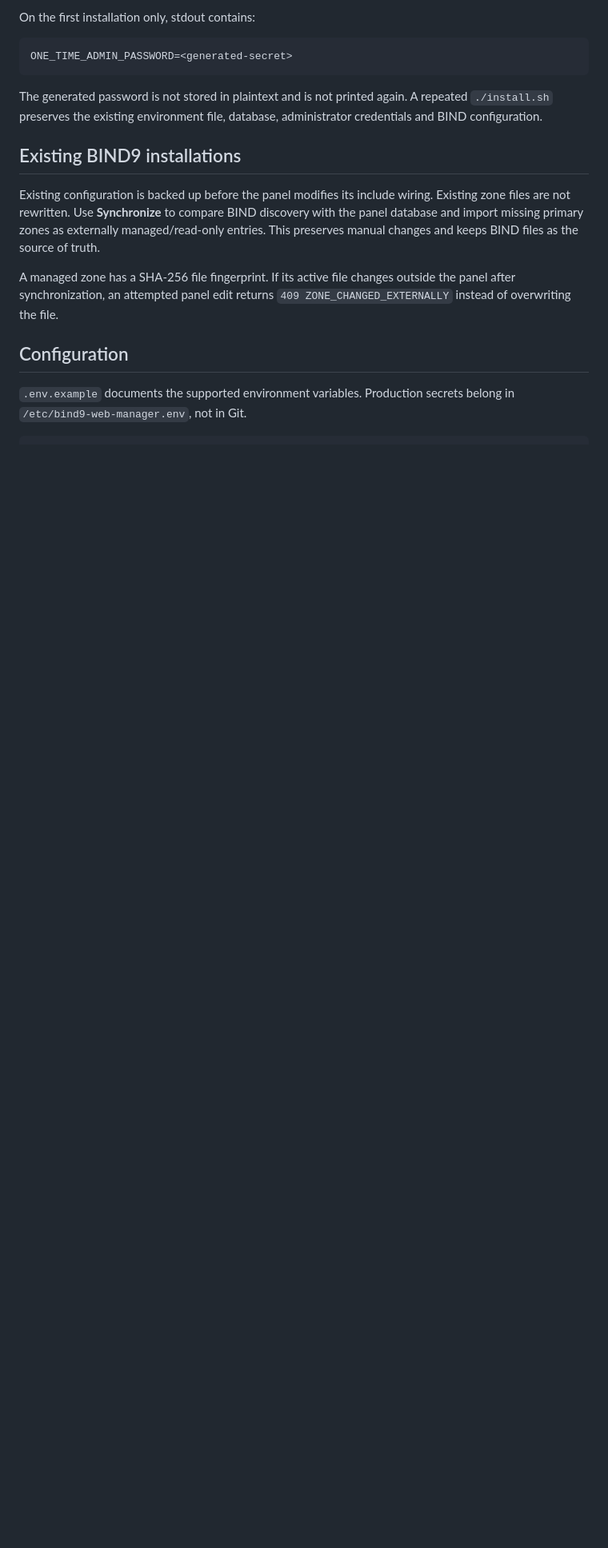
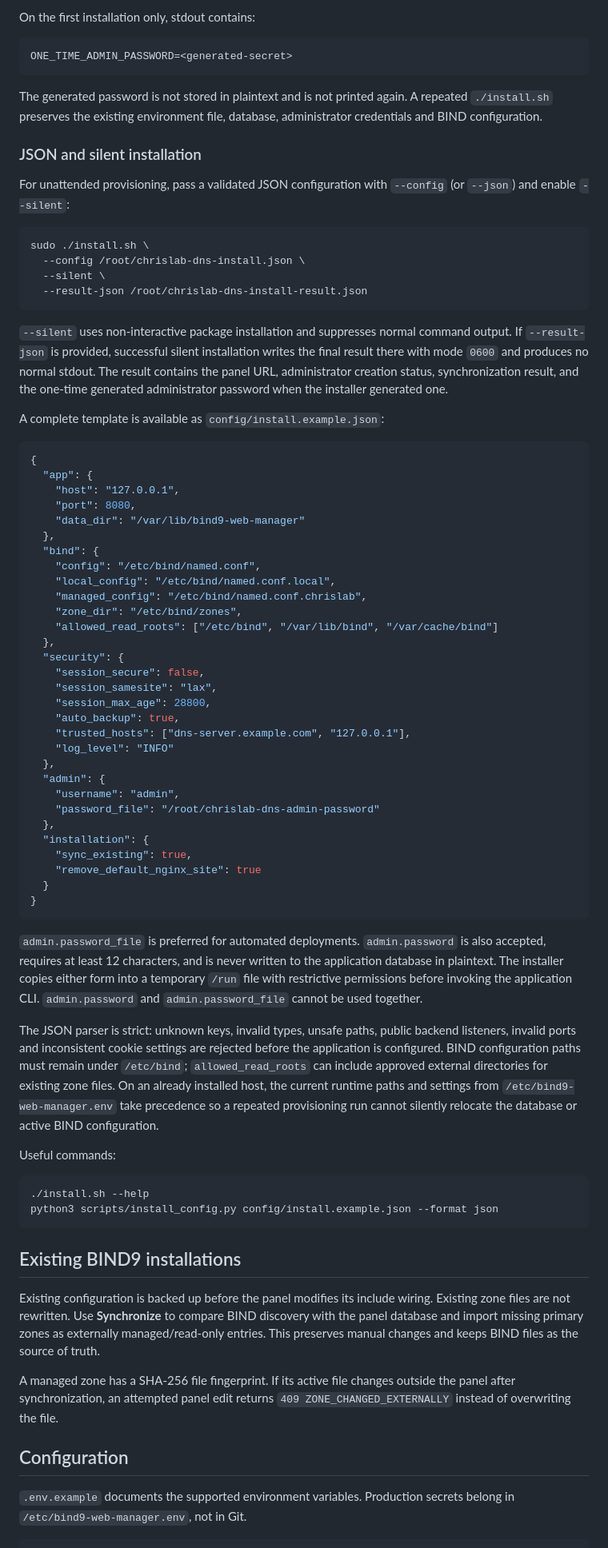
Before and after one commit to chmajster/HomeLAB-DNS, a Markdown page: README.md, the part around one of its changes. Shown at 80% size. Rendered like a GitHub page; blank space fills up the shorter version.

Commit message:
Document JSON and silent installation

````diff
--- a/README.md
+++ b/README.md
@@ -103,6 +104,65 @@ ONE_TIME_ADMIN_PASSWORD=<generated-secret>
 ```
 
 The generated password is not stored in plaintext and is not printed again. A repeated `./install.sh` preserves the existing environment file, database, administrator credentials and BIND configuration.
+
+### JSON and silent installation
+
+For unattended provisioning, pass a validated JSON configuration with `--config` (or `--json`) and enable `--silent`:
+
+```bash
+sudo ./install.sh \
+  --config /root/chrislab-dns-install.json \
+  --silent \
+  --result-json /root/chrislab-dns-install-result.json
+```
+
+`--silent` uses non-interactive package installation and suppresses normal command output. If `--result-json` is provided, successful silent installation writes the final result there with mode `0600` and produces no normal stdout. The result contains the panel URL, administrator creation status, synchronization result, and the one-time generated administrator password when the installer generated one.
+
+A complete template is available as `config/install.example.json`:
+
+```json
+{
+  "app": {
+    "host": "127.0.0.1",
+    "port": 8080,
+    "data_dir": "/var/lib/bind9-web-manager"
+  },
+  "bind": {
+    "config": "/etc/bind/named.conf",
+    "local_config": "/etc/bind/named.conf.local",
+    "managed_config": "/etc/bind/named.conf.chrislab",
+    "zone_dir": "/etc/bind/zones",
+    "allowed_read_roots": ["/etc/bind", "/var/lib/bind", "/var/cache/bind"]
+  },
+  "security": {
+    "session_secure": false,
+    "session_samesite": "lax",
+    "session_max_age": 28800,
+    "auto_backup": true,
+    "trusted_hosts": ["dns-server.example.com", "127.0.0.1"],
+    "log_level": "INFO"
+  },
+  "admin": {
+    "username": "admin",
+    "password_file": "/root/chrislab-dns-admin-password"
+  },
+  "installation": {
+    "sync_existing": true,
+    "remove_default_nginx_site": true
+  }
+}
+```
+
+`admin.password_file` is preferred for automated deployments. `admin.password` is also accepted, requires at least 12 characters, and is never written to the application database in plaintext. The installer copies either form into a temporary `/run` file with restrictive permissions before invoking the application CLI. `admin.password` and `admin.password_file` cannot be used together.
+
+The JSON parser is strict: unknown keys, invalid types, unsafe paths, public backend listeners, invalid ports and inconsistent cookie settings are rejected before the application is configured. BIND configuration paths must remain under `/etc/bind`; `allowed_read_roots` can include approved external directories for existing zone files. On an already installed host, the current runtime paths and settings from `/etc/bind9-web-manager.env` take precedence so a repeated provisioning run cannot silently relocate the database or active BIND configuration.
+
+Useful commands:
+
+```bash
+./install.sh --help
+python3 scripts/install_config.py config/install.example.json --format json
+```
 
 ## Existing BIND9 installations
 
````
Also changed, not shown: other parts of README.md (+2 -1 lines).
